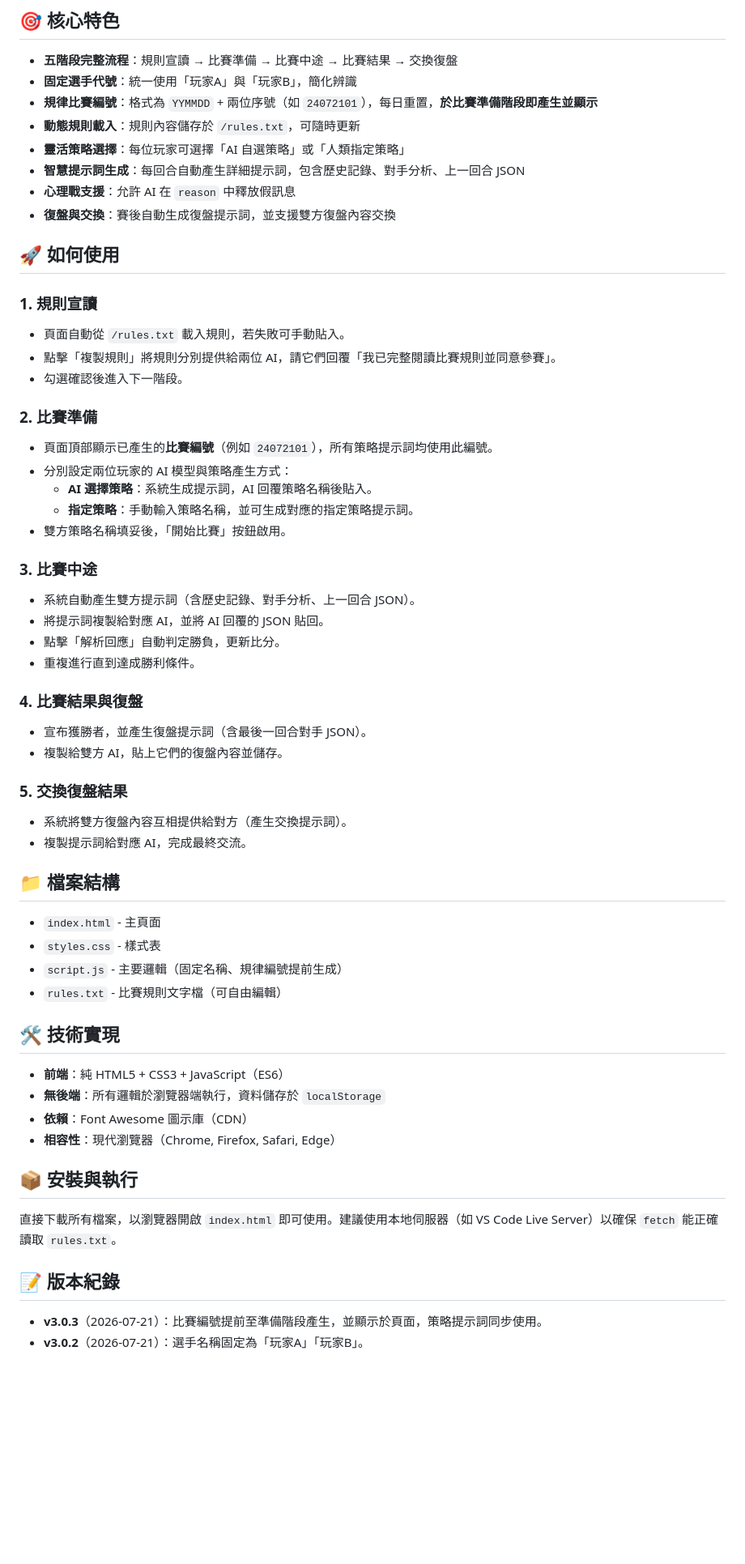
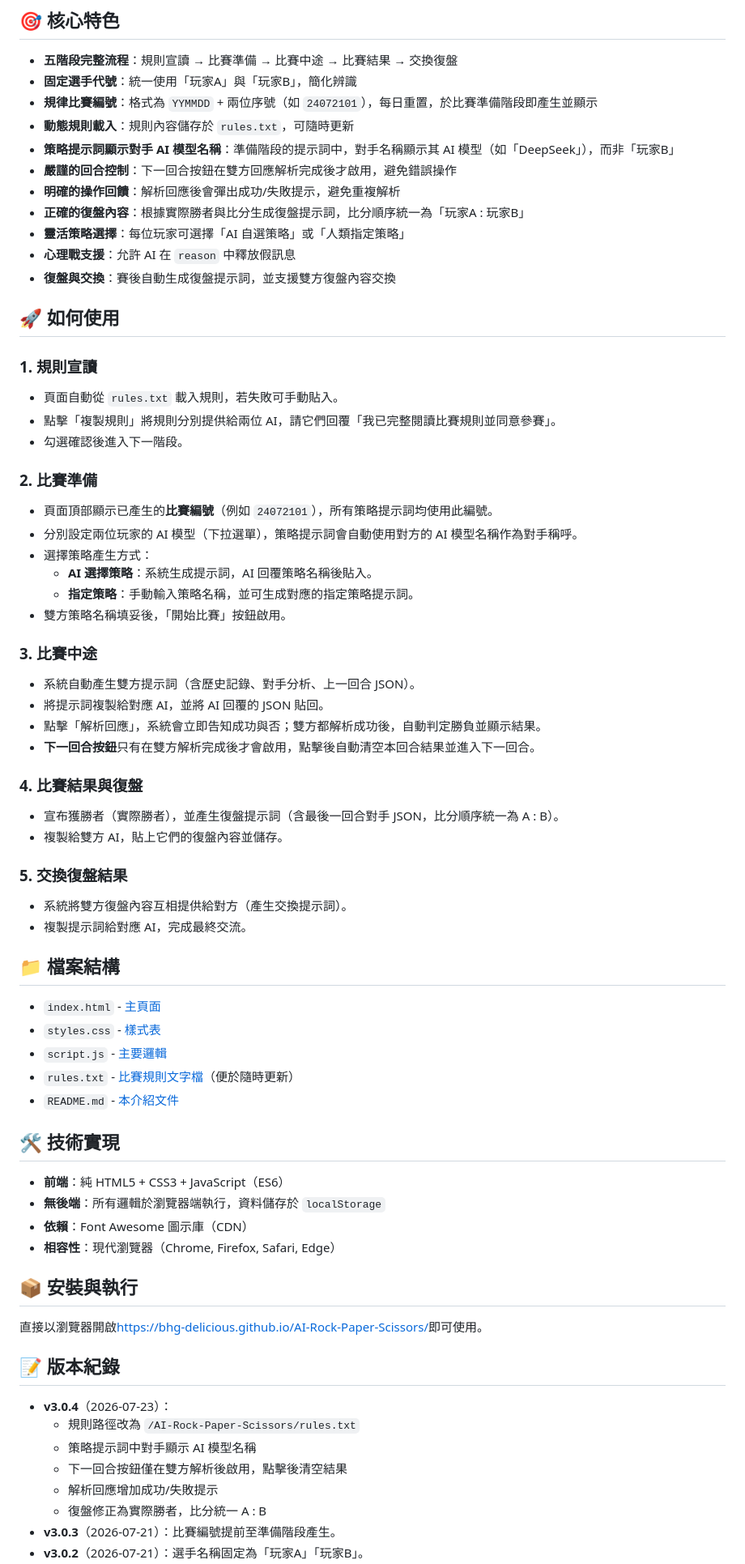
Before and after one commit to BHG-delicious/AI-Rock-Paper-Scissors, a Markdown page: README.md, the part around one of its changes. Shown at 81% size. Drawn GitHub-style; blank space fills up the shorter version.

```diff
--- a/README.md
+++ b/README.md
@@ -6,23 +6,27 @@
 
 - **五階段完整流程**：規則宣讀 → 比賽準備 → 比賽中途 → 比賽結果 → 交換復盤
 - **固定選手代號**：統一使用「玩家A」與「玩家B」，簡化辨識
-- **規律比賽編號**：格式為 `YYMMDD` + 兩位序號（如 `24072101`），每日重置，**於比賽準備階段即產生並顯示**
-- **動態規則載入**：規則內容儲存於 `/rules.txt`，可隨時更新
+- **規律比賽編號**：格式為 `YYMMDD` + 兩位序號（如 `24072101`），每日重置，於比賽準備階段即產生並顯示
+- **動態規則載入**：規則內容儲存於 `rules.txt`，可隨時更新
+- **策略提示詞顯示對手 AI 模型名稱**：準備階段的提示詞中，對手名稱顯示其 AI 模型（如「DeepSeek」），而非「玩家B」
+- **嚴謹的回合控制**：下一回合按鈕在雙方回應解析完成後才啟用，避免錯誤操作
+- **明確的操作回饋**：解析回應後會彈出成功/失敗提示，避免重複解析
+- **正確的復盤內容**：根據實際勝者與比分生成復盤提示詞，比分順序統一為「玩家A : 玩家B」
 - **靈活策略選擇**：每位玩家可選擇「AI 自選策略」或「人類指定策略」
-- **智慧提示詞生成**：每回合自動產生詳細提示詞，包含歷史記錄、對手分析、上一回合 JSON
 - **心理戰支援**：允許 AI 在 `reason` 中釋放假訊息
 - **復盤與交換**：賽後自動生成復盤提示詞，並支援雙方復盤內容交換
 
 ## 🚀 如何使用
 
 ### 1. 規則宣讀
-- 頁面自動從 `/rules.txt` 載入規則，若失敗可手動貼入。
+- 頁面自動從 `rules.txt` 載入規則，若失敗可手動貼入。
 - 點擊「複製規則」將規則分別提供給兩位 AI，請它們回覆「我已完整閱讀比賽規則並同意參賽」。
 - 勾選確認後進入下一階段。
 
 ### 2. 比賽準備
 - 頁面頂部顯示已產生的**比賽編號**（例如 `24072101`），所有策略提示詞均使用此編號。
-- 分別設定兩位玩家的 AI 模型與策略產生方式：
+- 分別設定兩位玩家的 AI 模型（下拉選單），策略提示詞會自動使用對方的 AI 模型名稱作為對手稱呼。
+- 選擇策略產生方式：
   - **AI 選擇策略**：系統生成提示詞，AI 回覆策略名稱後貼入。
   - **指定策略**：手動輸入策略名稱，並可生成對應的指定策略提示詞。
 - 雙方策略名稱填妥後，「開始比賽」按鈕啟用。
@@ -30,11 +34,11 @@
 ### 3. 比賽中途
 - 系統自動產生雙方提示詞（含歷史記錄、對手分析、上一回合 JSON）。
 - 將提示詞複製給對應 AI，並將 AI 回覆的 JSON 貼回。
-- 點擊「解析回應」自動判定勝負，更新比分。
-- 重複進行直到達成勝利條件。
+- 點擊「解析回應」，系統會立即告知成功與否；雙方都解析成功後，自動判定勝負並顯示結果。
+- **下一回合按鈕**只有在雙方解析完成後才會啟用，點擊後自動清空本回合結果並進入下一回合。
 
 ### 4. 比賽結果與復盤
-- 宣布獲勝者，並產生復盤提示詞（含最後一回合對手 JSON）。
+- 宣布獲勝者（實際勝者），並產生復盤提示詞（含最後一回合對手 JSON，比分順序統一為 A : B）。
 - 複製給雙方 AI，貼上它們的復盤內容並儲存。
 
 ### 5. 交換復盤結果
@@ -43,10 +47,11 @@
 
 ## 📁 檔案結構
 
-- `index.html` - 主頁面
-- `styles.css` - 樣式表
-- `script.js` - 主要邏輯（固定名稱、規律編號提前生成）
-- `rules.txt` - 比賽規則文字檔（可自由編輯）
+- `index.html` - [主頁面](/index.html)
+- `styles.css` - [樣式表](/styles.css)
+- `script.js` - [主要邏輯](/script.js)
+- `rules.txt` - [比賽規則文字檔](/rules.txt)（便於隨時更新）
+- `README.md` - [本介紹文件](/README.md)
 
 ## 🛠 技術實現
 
@@ -57,9 +62,15 @@
 
 ## 📦 安裝與執行
 
-直接下載所有檔案，以瀏覽器開啟 `index.html` 即可使用。建議使用本地伺服器（如 VS Code Live Server）以確保 `fetch` 能正確讀取 `rules.txt`。
+直接以瀏覽器開啟[https://bhg-delicious.github.io/AI-Rock-Paper-Scissors/](https://bhg-delicious.github.io/AI-Rock-Paper-Scissors/)即可使用。
 
 ## 📝 版本紀錄
 
-- **v3.0.3**（2026-07-21）：比賽編號提前至準備階段產生，並顯示於頁面，策略提示詞同步使用。
+- **v3.0.4**（2026-07-23）：
+  - 規則路徑改為 `/AI-Rock-Paper-Scissors/rules.txt`
+  - 策略提示詞中對手顯示 AI 模型名稱
+  - 下一回合按鈕僅在雙方解析後啟用，點擊後清空結果
+  - 解析回應增加成功/失敗提示
+  - 復盤修正為實際勝者，比分統一 A : B
+- **v3.0.3**（2026-07-21）：比賽編號提前至準備階段產生。
 - **v3.0.2**（2026-07-21）：選手名稱固定為「玩家A」「玩家B」。
```
Also changed, not shown: other parts of README.md (+2 -2 lines).
